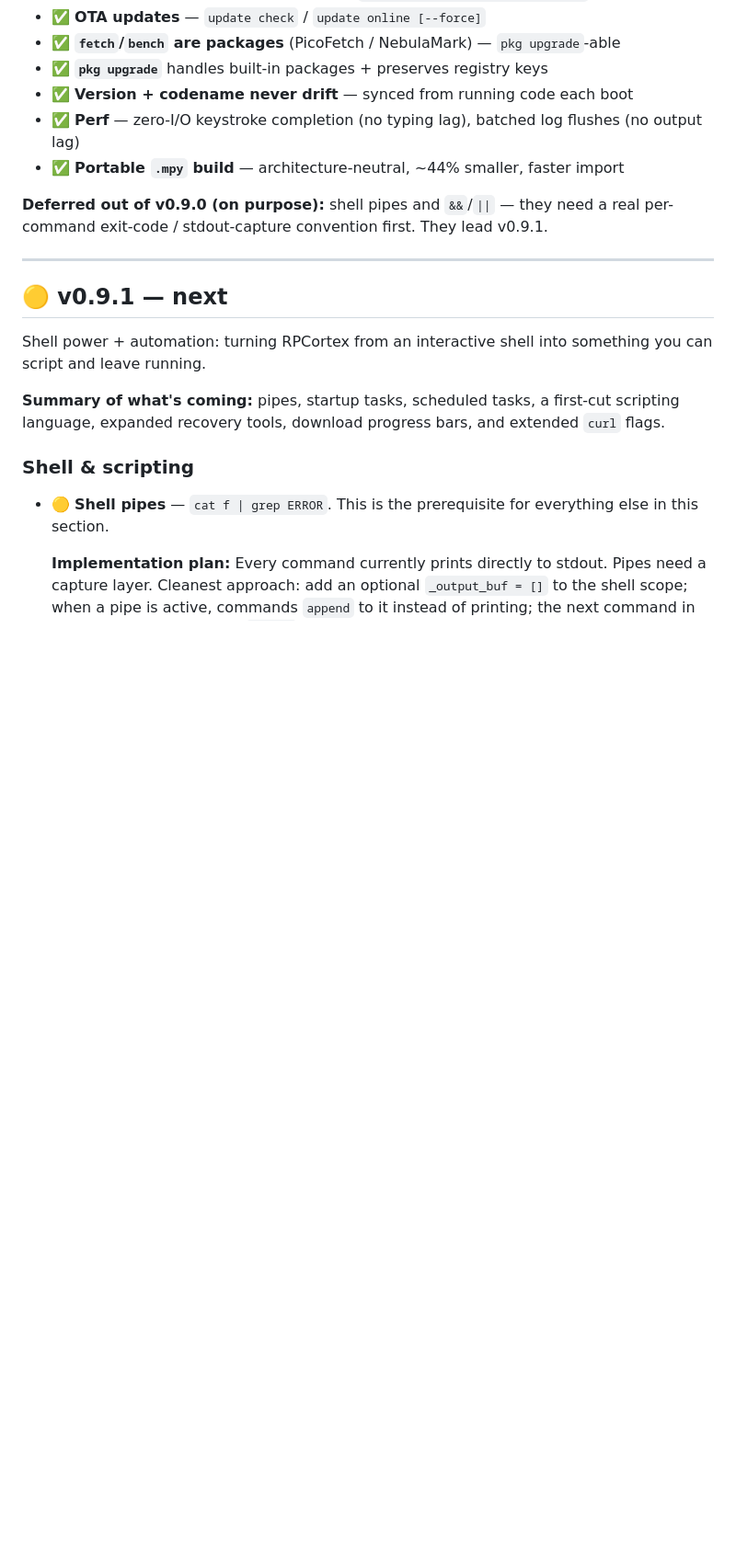
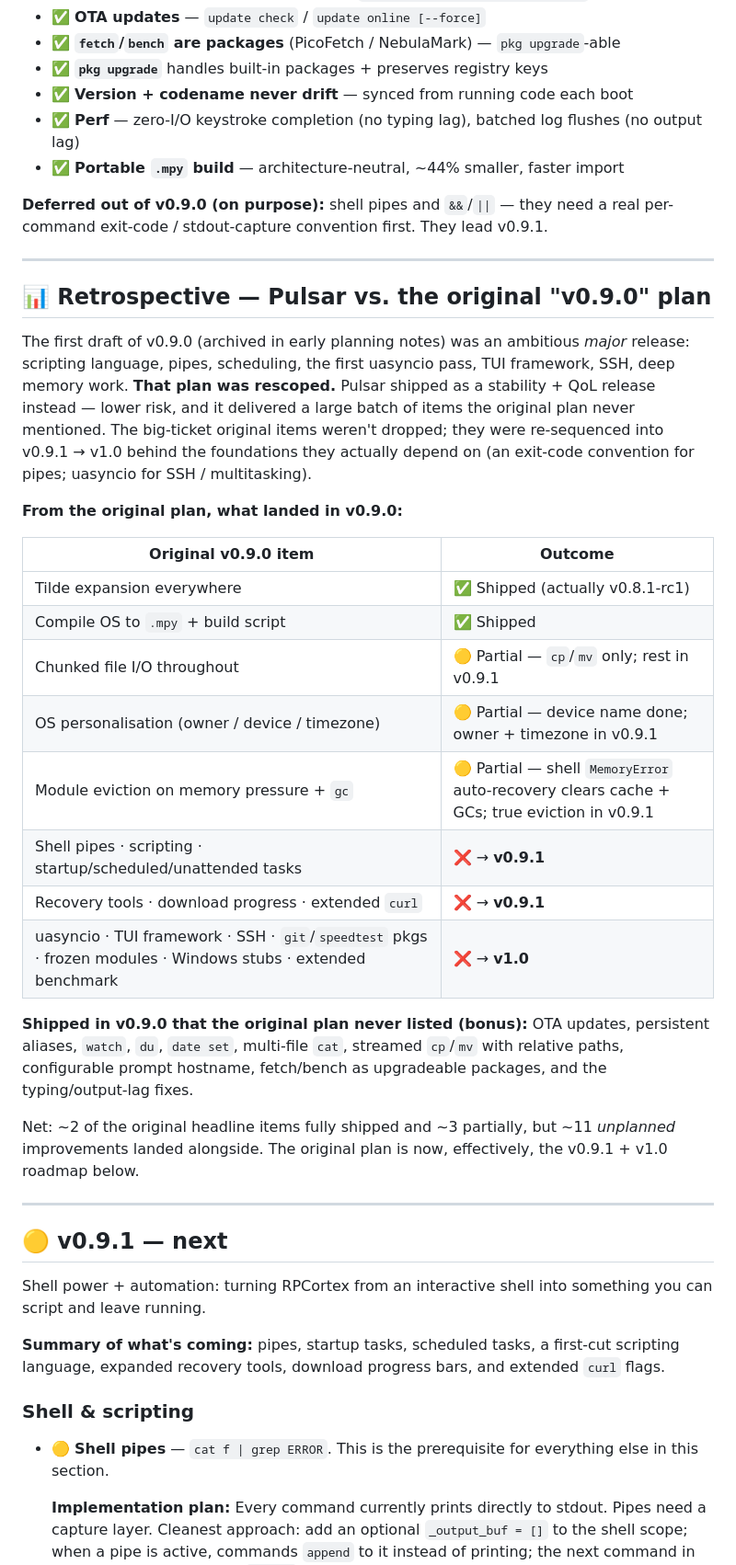
Before and after one commit to dash1101/RPCortex, a Markdown page: ROADMAP.md, the part around one of its changes. Shown at 92% size. Drawn GitHub-style; blank space fills up the shorter version.

```diff
--- a/ROADMAP.md
+++ b/ROADMAP.md
@@ -38,6 +38,41 @@ work was internal and folded in here). Stability + quality-of-life.
 
 **Deferred out of v0.9.0 (on purpose):** shell pipes and `&&`/`||` — they need a
 real per-command exit-code / stdout-capture convention first. They lead v0.9.1.
+
+---
+
+## 📊 Retrospective — Pulsar vs. the original "v0.9.0" plan
+
+The first draft of v0.9.0 (archived in early planning notes) was an ambitious
+*major* release: scripting language, pipes, scheduling, the first uasyncio pass,
+TUI framework, SSH, deep memory work. **That plan was rescoped.** Pulsar shipped
+as a stability + QoL release instead — lower risk, and it delivered a large batch
+of items the original plan never mentioned. The big-ticket original items weren't
+dropped; they were re-sequenced into v0.9.1 → v1.0 behind the foundations they
+actually depend on (an exit-code convention for pipes; uasyncio for SSH /
+multitasking).
+
+**From the original plan, what landed in v0.9.0:**
+
+| Original v0.9.0 item | Outcome |
+|----------------------|---------|
+| Tilde expansion everywhere | ✅ Shipped (actually v0.8.1-rc1) |
+| Compile OS to `.mpy` + build script | ✅ Shipped |
+| Chunked file I/O throughout | 🟡 Partial — `cp`/`mv` only; rest in v0.9.1 |
+| OS personalisation (owner / device / timezone) | 🟡 Partial — device name done; owner + timezone in v0.9.1 |
+| Module eviction on memory pressure + `gc` | 🟡 Partial — shell `MemoryError` auto-recovery clears cache + GCs; true eviction in v0.9.1 |
+| Shell pipes · scripting · startup/scheduled/unattended tasks | ❌ → **v0.9.1** |
+| Recovery tools · download progress · extended `curl` | ❌ → **v0.9.1** |
+| uasyncio · TUI framework · SSH · `git`/`speedtest` pkgs · frozen modules · Windows stubs · extended benchmark | ❌ → **v1.0** |
+
+**Shipped in v0.9.0 that the original plan never listed (bonus):** OTA updates,
+persistent aliases, `watch`, `du`, `date set`, multi-file `cat`, streamed
+`cp`/`mv` with relative paths, configurable prompt hostname, fetch/bench as
+upgradeable packages, and the typing/output-lag fixes.
+
+Net: ~2 of the original headline items fully shipped and ~3 partially, but ~11
+*unplanned* improvements landed alongside. The original plan is now, effectively,
+the v0.9.1 + v1.0 roadmap below.
 
 ---
 
```
Also changed, not shown: other parts of ROADMAP.md (+36 -5 lines).
